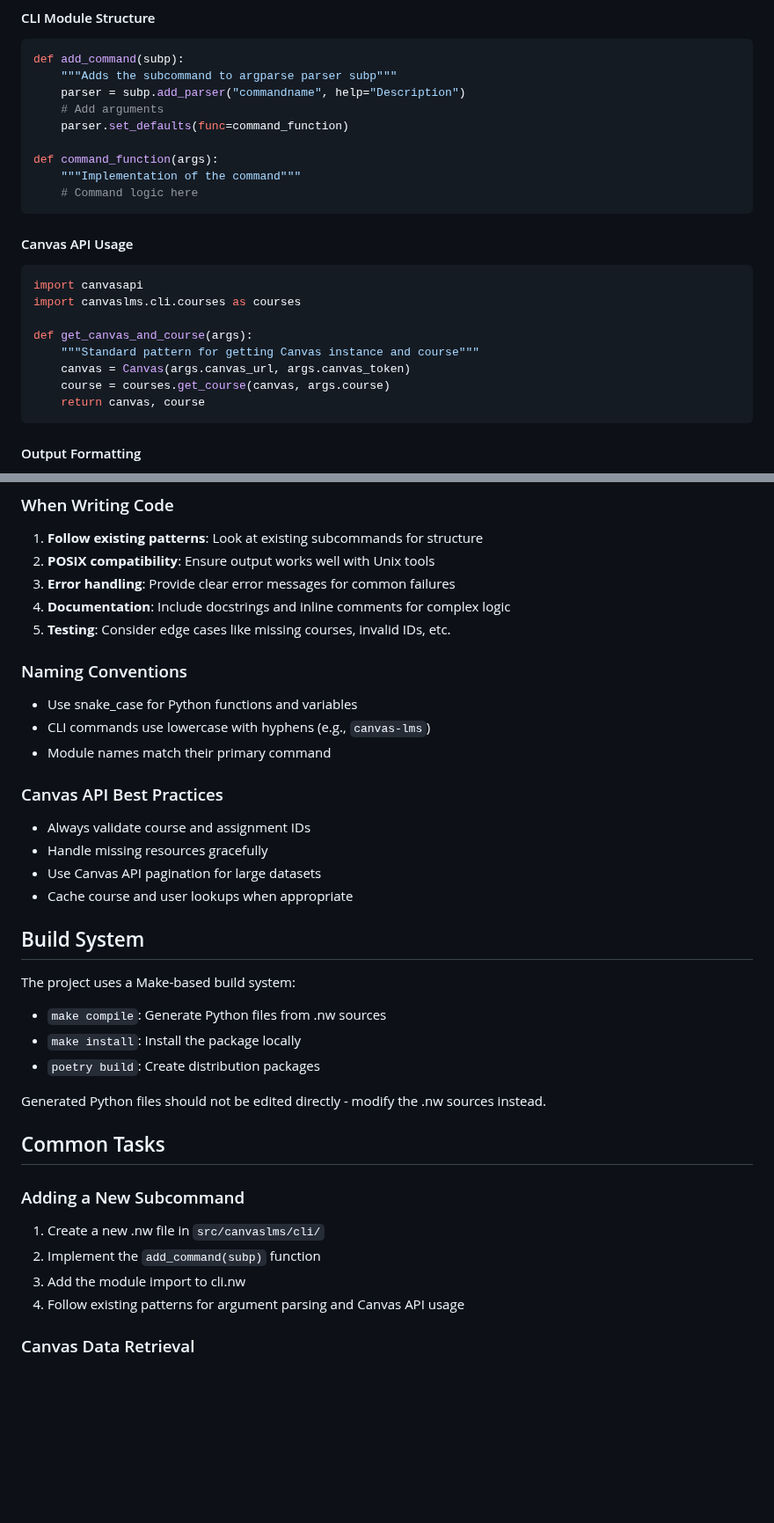
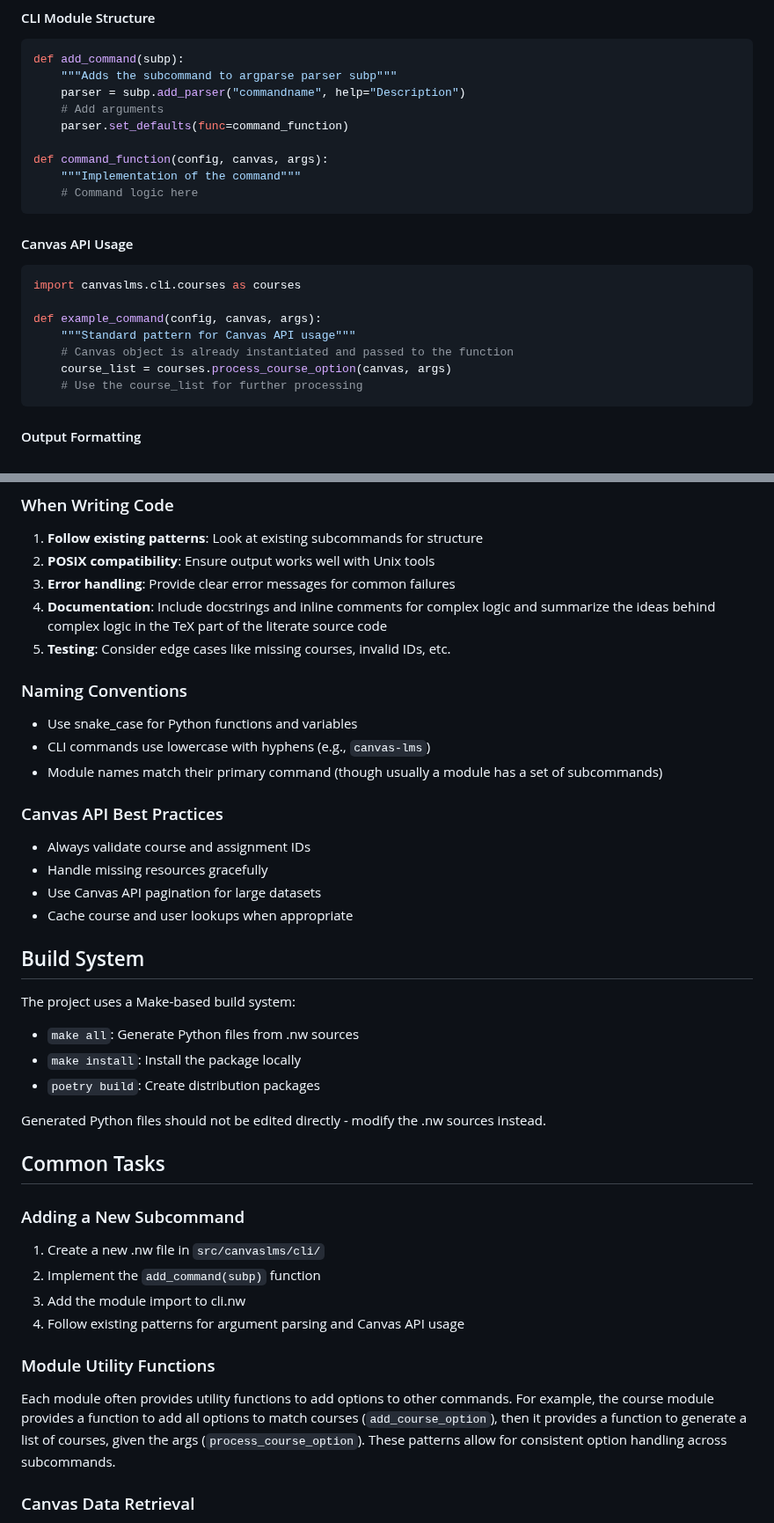
Before and after one commit to dbosk/canvaslms, a Markdown page: .github/copilot-instructions.md, 2 parts joined by grey strips. Shown at 88% size. GitHub-like rendering; blank space fills up the shorter version.

Commit message:
Fix GitHub Copilot instructions based on review feedback
Co-authored-by: dbosk <237222+dbosk@users.noreply.github.com>

````diff
--- a/.github/copilot-instructions.md
+++ b/.github/copilot-instructions.md
@@ -53,21 +53,20 @@ def add_command(subp):
     # Add arguments
     parser.set_defaults(func=command_function)
 
-def command_function(args):
+def command_function(config, canvas, args):
     """Implementation of the command"""
     # Command logic here
 ```
 
 #### Canvas API Usage
 ```python
-import canvasapi
 import canvaslms.cli.courses as courses
 
-def get_canvas_and_course(args):
-    """Standard pattern for getting Canvas instance and course"""
-    canvas = Canvas(args.canvas_url, args.canvas_token)
-    course = courses.get_course(canvas, args.course)
-    return canvas, course
+def example_command(config, canvas, args):
+    """Standard pattern for Canvas API usage"""
+    # Canvas object is already instantiated and passed to the function
+    course_list = courses.process_course_option(canvas, args)
+    # Use the course_list for further processing
 ```
 
 #### Output Formatting
@@ -97,13 +96,13 @@ def get_canvas_and_course(args):
 1. **Follow existing patterns**: Look at existing subcommands for structure
 2. **POSIX compatibility**: Ensure output works well with Unix tools
 3. **Error handling**: Provide clear error messages for common failures
-4. **Documentation**: Include docstrings and inline comments for complex logic
+4. **Documentation**: Include docstrings and inline comments for complex logic and summarize the ideas behind complex logic in the TeX part of the literate source code
 5. **Testing**: Consider edge cases like missing courses, invalid IDs, etc.
 
 ### Naming Conventions
 - Use snake_case for Python functions and variables
 - CLI commands use lowercase with hyphens (e.g., `canvas-lms`)
-- Module names match their primary command
+- Module names match their primary command (though usually a module has a set of subcommands)
 
 ### Canvas API Best Practices
 - Always validate course and assignment IDs
@@ -114,7 +113,7 @@ def get_canvas_and_course(args):
 ## Build System
 
 The project uses a Make-based build system:
-- `make compile`: Generate Python files from .nw sources
+- `make all`: Generate Python files from .nw sources
 - `make install`: Install the package locally
 - `poetry build`: Create distribution packages
 
@@ -128,6 +127,9 @@ Generated Python files should not be edited directly - modify the .nw sources in
 3. Add the module import to cli.nw
 4. Follow existing patterns for argument parsing and Canvas API usage
 
+### Module Utility Functions
+Each module often provides utility functions to add options to other commands. For example, the course module provides a function to add all options to match courses (`add_course_option`), then it provides a function to generate a list of courses, given the args (`process_course_option`). These patterns allow for consistent option handling across subcommands.
+
 ### Canvas Data Retrieval
 - Use course.get_assignments() for assignment lists
 - Use course.get_users() for user lists
````
